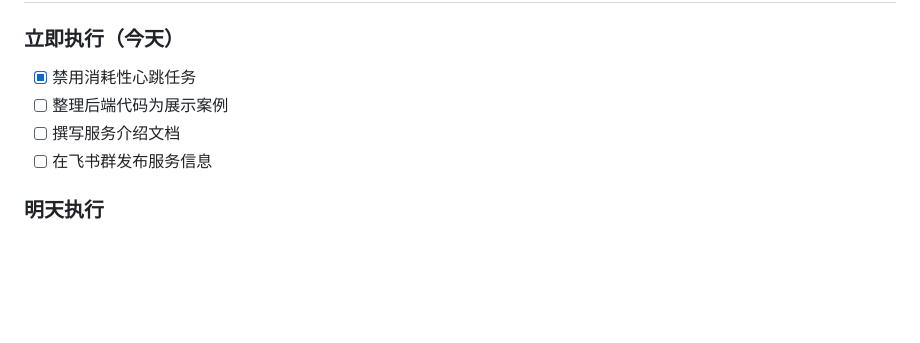
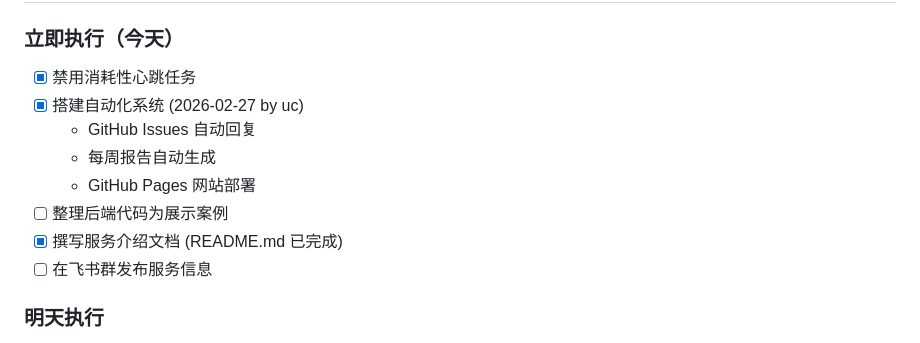
Before and after one commit to sendwealth/claw-intelligence, a Markdown page: docs/EMERGENCY_PROFIT_PLAN.md, the part around the change. Drawn GitHub-style; blank space fills up the shorter version.

Commit message:
📝 Update emergency profit plan - mark completed tasks

```diff
--- a/docs/EMERGENCY_PROFIT_PLAN.md
+++ b/docs/EMERGENCY_PROFIT_PLAN.md
@@ -206,8 +206,12 @@
 
 ### 立即执行（今天）
 - [x] 禁用消耗性心跳任务
+- [x] 搭建自动化系统 (2026-02-27 by uc)
+  - GitHub Issues 自动回复
+  - 每周报告自动生成
+  - GitHub Pages 网站部署
 - [ ] 整理后端代码为展示案例
-- [ ] 撰写服务介绍文档
+- [x] 撰写服务介绍文档 (README.md 已完成)
 - [ ] 在飞书群发布服务信息
 
 ### 明天执行
```
